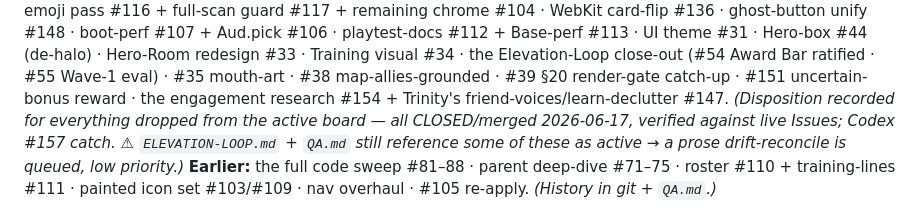
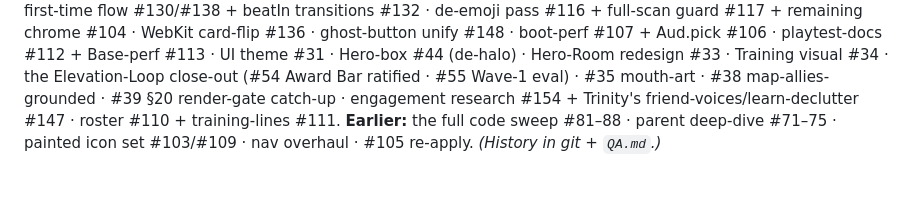
Before and after one commit to lukevoigt-spec/Teddyman, a Markdown page: KANBAN.md, the part around one of its changes. GitHub-like rendering; blank space fills up the shorter version.

```diff
--- a/KANBAN.md
+++ b/KANBAN.md
@@ -57,8 +48,8 @@ meter #131/#137/#140 · FTUE first-time flow #130/#138 + beatIn transitions #132
 #117 + remaining chrome #104 · WebKit card-flip #136 · ghost-button unify #148 · boot-perf #107 + Aud.pick #106 ·
 playtest-docs #112 + Base-perf #113 · UI theme #31 · Hero-box #44 (de-halo) · Hero-Room redesign #33 · Training visual
 #34 · the Elevation-Loop close-out (#54 Award Bar ratified · #55 Wave-1 eval) · #35 mouth-art · #38 map-allies-grounded ·
-#39 §20 render-gate catch-up · #151 uncertain-bonus reward · the engagement research #154 + Trinity's friend-voices/learn-declutter #147.
-*(Disposition recorded for everything dropped from the active board — all CLOSED/merged 2026-06-17, verified against live Issues; Codex #157 catch. ⚠ `ELEVATION-LOOP.md` + `QA.md` still reference some of these as active → a prose drift-reconcile is queued, low priority.)*
-**Earlier:** the full code sweep #81–88 · parent deep-dive #71–75 · roster #110 + training-lines #111 · painted icon set
-#103/#109 · nav overhaul · #105 re-apply. *(History in git + `QA.md`.)*
+#39 §20 render-gate catch-up · engagement research #154 + Trinity's friend-voices/learn-declutter #147 · roster #110 +
+training-lines #111.
+**Earlier:** the full code sweep #81–88 · parent deep-dive #71–75 · painted icon set #103/#109 · nav overhaul · #105
+re-apply. *(History in git + `QA.md`.)*
 
```
Also changed, not shown: other parts of KANBAN.md (+30 -39 lines).
